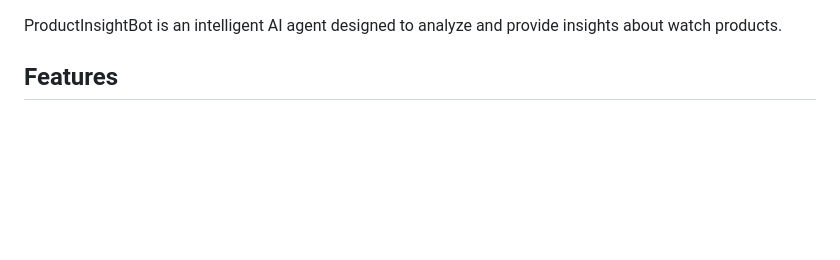
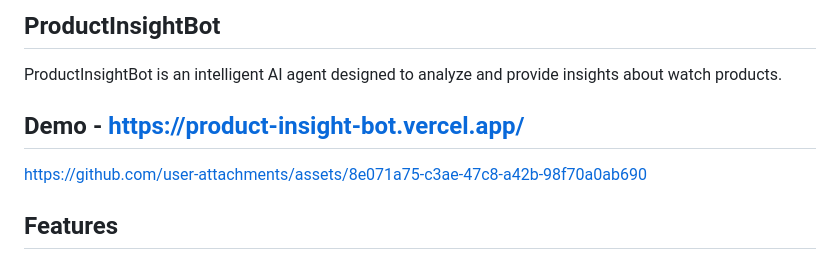
Before and after one commit to GurmanpreetKaur23/DataDialAI, a Markdown page: README.md, the part around the change. Drawn GitHub-style; blank space fills up the shorter version.

```diff
--- a/README.md
+++ b/README.md
@@ -1,4 +1,9 @@
+## ProductInsightBot
 ProductInsightBot is an intelligent AI agent designed to analyze and provide insights about watch products.
+
+## **Demo** - https://product-insight-bot.vercel.app/
+https://github.com/user-attachments/assets/8e071a75-c3ae-47c8-a42b-98f70a0ab690
+
 
 ## **Features**
 - **Web Scraping**: Automated data collection from e-commerce websites
```
